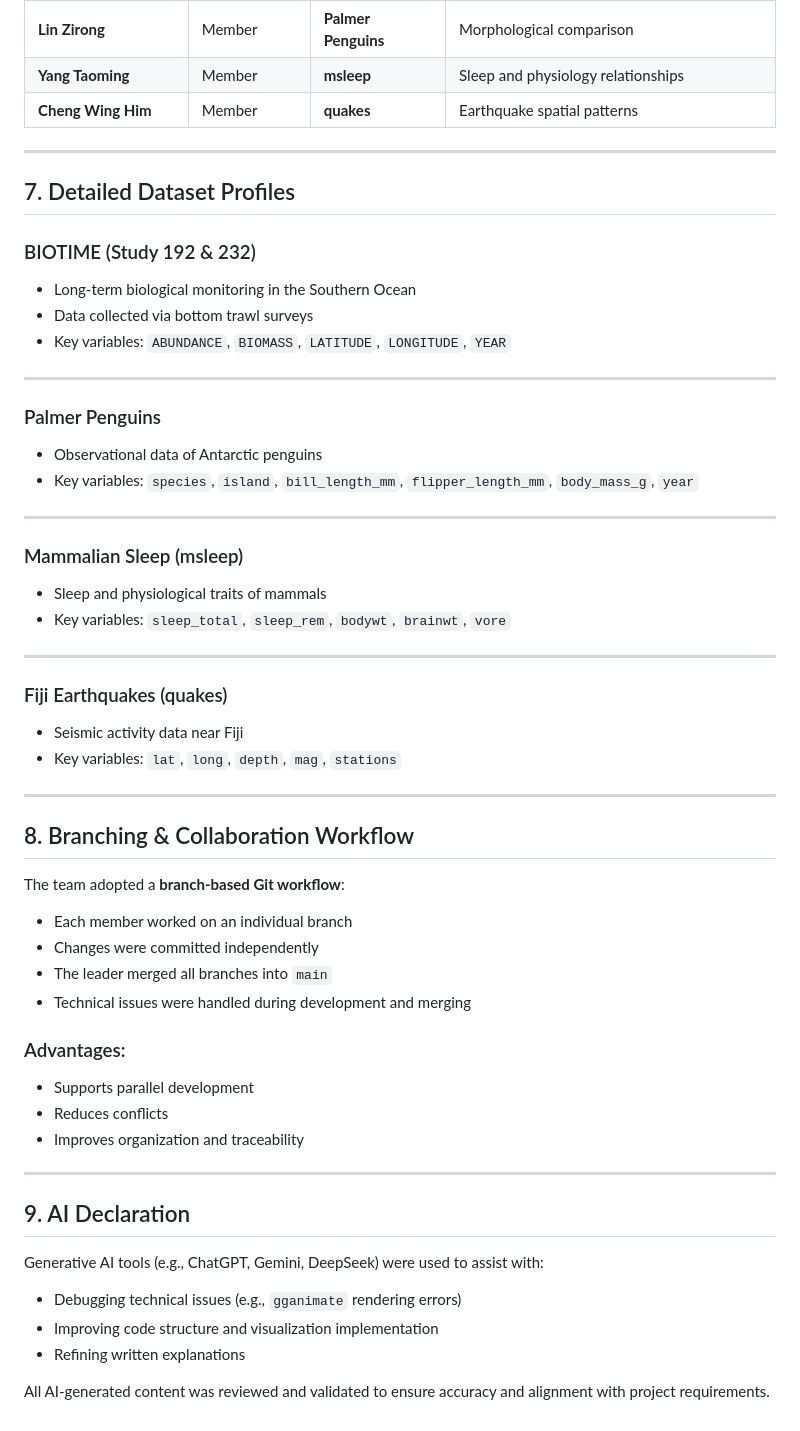
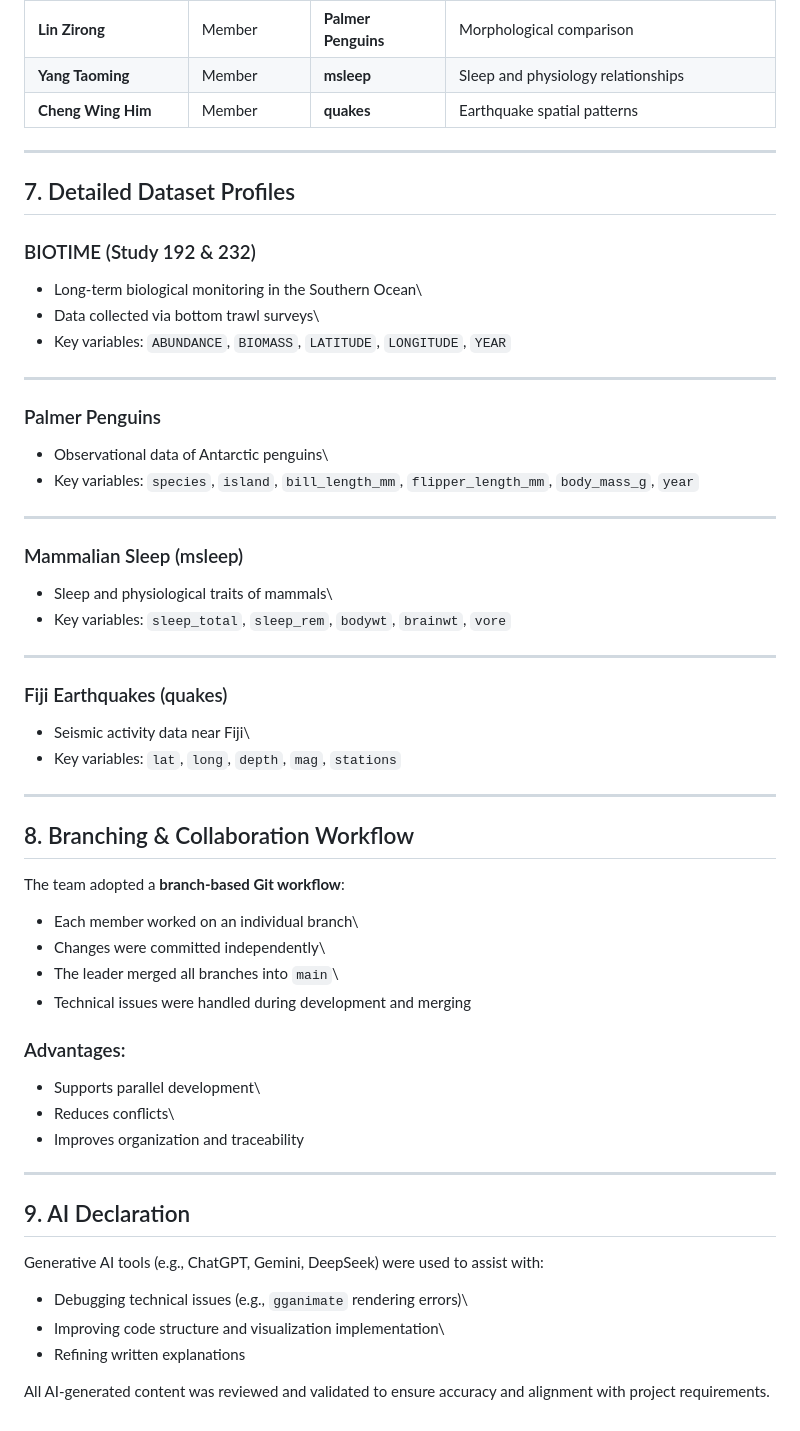
Before and after one commit to Waitglow/DASC3240_Assignment2, a Markdown page: README.md, the part around one of its changes. Drawn GitHub-style.

```diff
--- a/README.md
+++ b/README.md
@@ -141,57 +132,62 @@ The project spans several key areas:
 | **Yang Taoming** | Member | **msleep** | Sleep and physiology relationships |
 | **Cheng Wing Him** | Member | **quakes** | Earthquake spatial patterns |
 
----
+------------------------------------------------------------------------
 
 ## 7. Detailed Dataset Profiles
 
 ### BIOTIME (Study 192 & 232)
-- Long-term biological monitoring in the Southern Ocean
-- Data collected via bottom trawl surveys
-- Key variables: `ABUNDANCE`, `BIOMASS`, `LATITUDE`, `LONGITUDE`, `YEAR`
 
----
+-   Long-term biological monitoring in the Southern Ocean\
+-   Data collected via bottom trawl surveys\
+-   Key variables: `ABUNDANCE`, `BIOMASS`, `LATITUDE`, `LONGITUDE`, `YEAR`
+
+------------------------------------------------------------------------
 
 ### Palmer Penguins
-- Observational data of Antarctic penguins
-- Key variables: `species`, `island`, `bill_length_mm`, `flipper_length_mm`, `body_mass_g`, `year`
 
----
+-   Observational data of Antarctic penguins\
+-   Key variables: `species`, `island`, `bill_length_mm`, `flipper_length_mm`, `body_mass_g`, `year`
+
+------------------------------------------------------------------------
 
 ### Mammalian Sleep (msleep)
-- Sleep and physiological traits of mammals
-- Key variables: `sleep_total`, `sleep_rem`, `bodywt`, `brainwt`, `vore`
 
----
+-   Sleep and physiological traits of mammals\
+-   Key variables: `sleep_total`, `sleep_rem`, `bodywt`, `brainwt`, `vore`
+
+------------------------------------------------------------------------
 
 ### Fiji Earthquakes (quakes)
-- Seismic activity data near Fiji
-- Key variables: `lat`, `long`, `depth`, `mag`, `stations`
 
----
+-   Seismic activity data near Fiji\
+-   Key variables: `lat`, `long`, `depth`, `mag`, `stations`
+
+------------------------------------------------------------------------
 
 ## 8. Branching & Collaboration Workflow
 
 The team adopted a **branch-based Git workflow**:
 
-- Each member worked on an individual branch
-- Changes were committed independently
-- The leader merged all branches into `main`
-- Technical issues were handled during development and merging
+-   Each member worked on an individual branch\
+-   Changes were committed independently\
+-   The leader merged all branches into `main`\
+-   Technical issues were handled during development and merging
 
 ### Advantages:
-- Supports parallel development
-- Reduces conflicts
-- Improves organization and traceability
 
----
+-   Supports parallel development\
+-   Reduces conflicts\
+-   Improves organization and traceability
+
+------------------------------------------------------------------------
 
 ## 9. AI Declaration
 
 Generative AI tools (e.g., ChatGPT, Gemini, DeepSeek) were used to assist with:
 
-- Debugging technical issues (e.g., `gganimate` rendering errors)
-- Improving code structure and visualization implementation
-- Refining written explanations
+-   Debugging technical issues (e.g., `gganimate` rendering errors)\
+-   Improving code structure and visualization implementation\
+-   Refining written explanations
 
 All AI-generated content was reviewed and validated to ensure accuracy and alignment with project requirements.
```
Also changed, not shown: other parts of README.md (+48 -57 lines).
